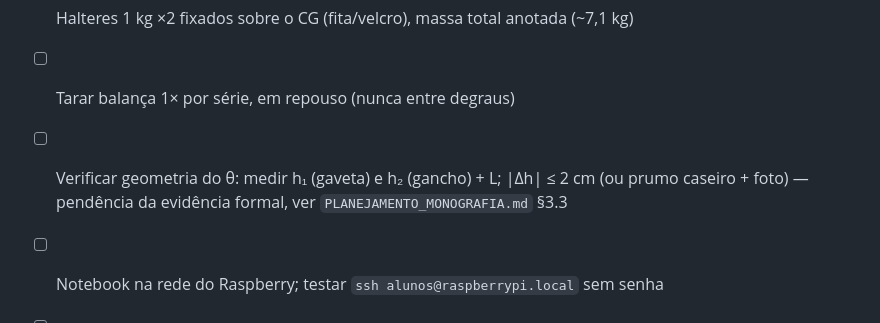
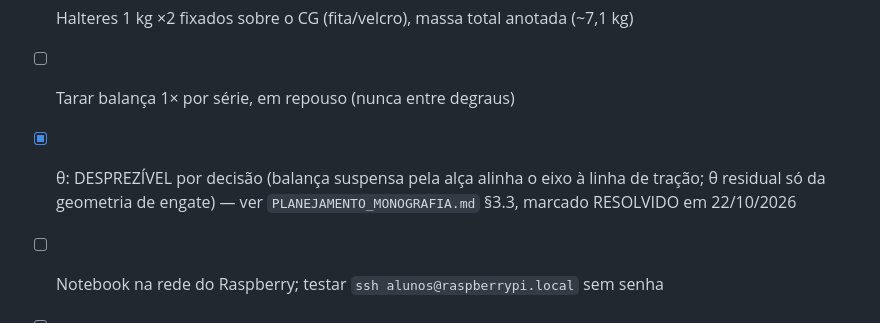
Before and after one commit to kksilva/PFC, a Markdown page: TODO_VERIFICAR.md, the part around the change. GitHub-like rendering.

Commit message:
TODO: theta marcado como resolvido

```diff
--- a/TODO_VERIFICAR.md
+++ b/TODO_VERIFICAR.md
@@ -48,8 +48,7 @@ a fonte/valor correto.
 - [ ] Bateria LiPo 2S saudável, carregada; verificar tensão por célula antes
 - [ ] Halteres 1 kg ×2 fixados sobre o CG (fita/velcro), massa total anotada (~7,1 kg)
 - [ ] Tarar balança 1× por série, em repouso (nunca entre degraus)
-- [ ] Verificar geometria do θ: medir h₁ (gaveta) e h₂ (gancho) + L; |Δh| ≤ 2 cm
-  (ou prumo caseiro + foto) — pendência da evidência formal, ver `PLANEJAMENTO_MONOGRAFIA.md` §3.3
+- [x] θ: DESPREZÍVEL por decisão (balança suspensa pela alça alinha o eixo à linha de tração; θ residual só da geometria de engate) — ver `PLANEJAMENTO_MONOGRAFIA.md` §3.3, marcado RESOLVIDO em 22/10/2026
 - [ ] Notebook na rede do Raspberry; testar `ssh alunos@raspberrypi.local` sem senha
 - [ ] ≥3 séries (subida + descida) para repetibilidade/histerese
 - [ ] Anotar força da balança nos últimos 3 s de cada degrau (janela 7–10 s)
```
